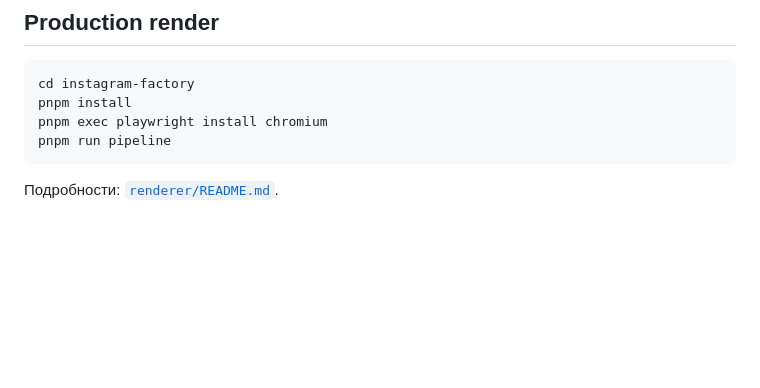
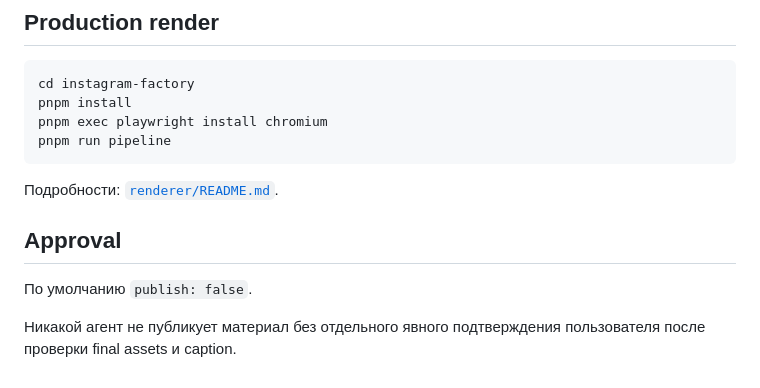
Before and after one commit to alexandersmoley/-, a Markdown page: instagram-factory/README.md, the part around one of its changes. Rendered like a GitHub page; blank space fills up the shorter version.

````diff
--- a/instagram-factory/README.md
+++ b/instagram-factory/README.md
@@ -44,3 +75,9 @@ pnpm run pipeline
 ```
 
 Подробности: [`renderer/README.md`](renderer/README.md).
+
+## Approval
+
+По умолчанию `publish: false`.
+
+Никакой агент не публикует материал без отдельного явного подтверждения пользователя после проверки final assets и caption.
````
Also changed, not shown: other parts of instagram-factory/README.md (+51 -20 lines).
